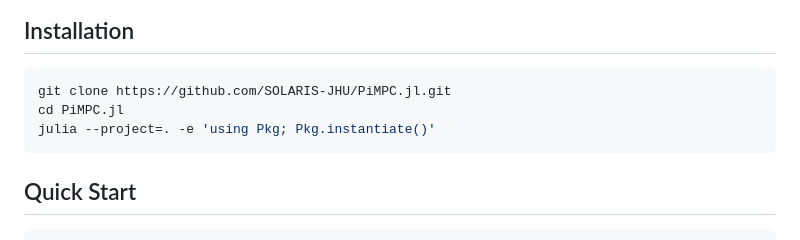
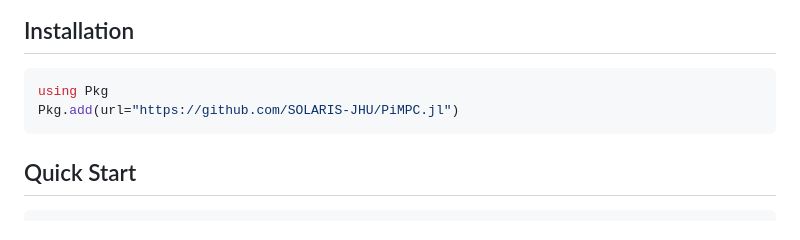
Before and after one commit to SOLARIS-JHU/PiMPC.jl, a Markdown page: README.md, the part around the change. Rendered like a GitHub page.

````diff
--- a/README.md
+++ b/README.md
@@ -53,9 +53,8 @@ where $A$, $B$, $e$ are the state matrix, input matrix, and affine term of the d
 ## Installation
 
 ```bash
-git clone https://github.com/SOLARIS-JHU/PiMPC.jl.git
-cd PiMPC.jl
-julia --project=. -e 'using Pkg; Pkg.instantiate()'
+using Pkg
+Pkg.add(url="https://github.com/SOLARIS-JHU/PiMPC.jl")
 ```
 
 ## Quick Start
````
